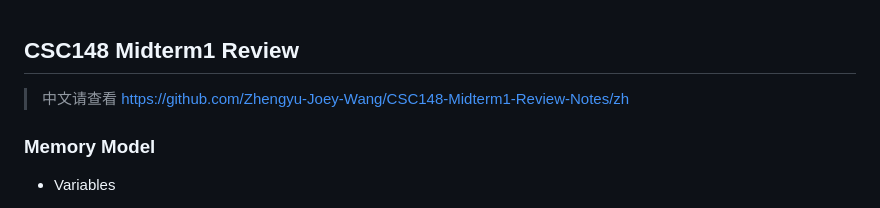
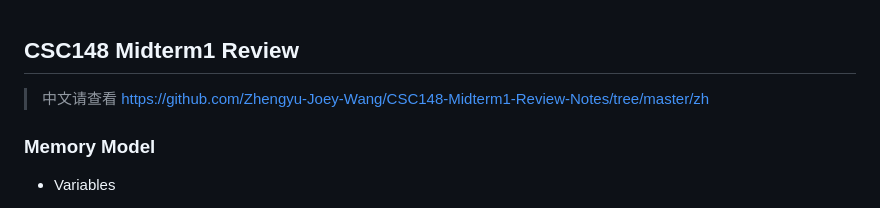
Before and after one commit to Zhengyu-Joey-Wang/CSC148-Review-Notes, a Markdown page: README.md, the part around the change. GitHub-like rendering.

Commit message:
add midterm1 review

```diff
--- a/README.md
+++ b/README.md
@@ -1,6 +1,6 @@
 ## CSC148 Midterm1 Review
 
-> 中文请查看 https://github.com/Zhengyu-Joey-Wang/CSC148-Midterm1-Review-Notes/zh
+> 中文请查看 https://github.com/Zhengyu-Joey-Wang/CSC148-Midterm1-Review-Notes/tree/master/zh
 
 ### Memory Model
 
```
